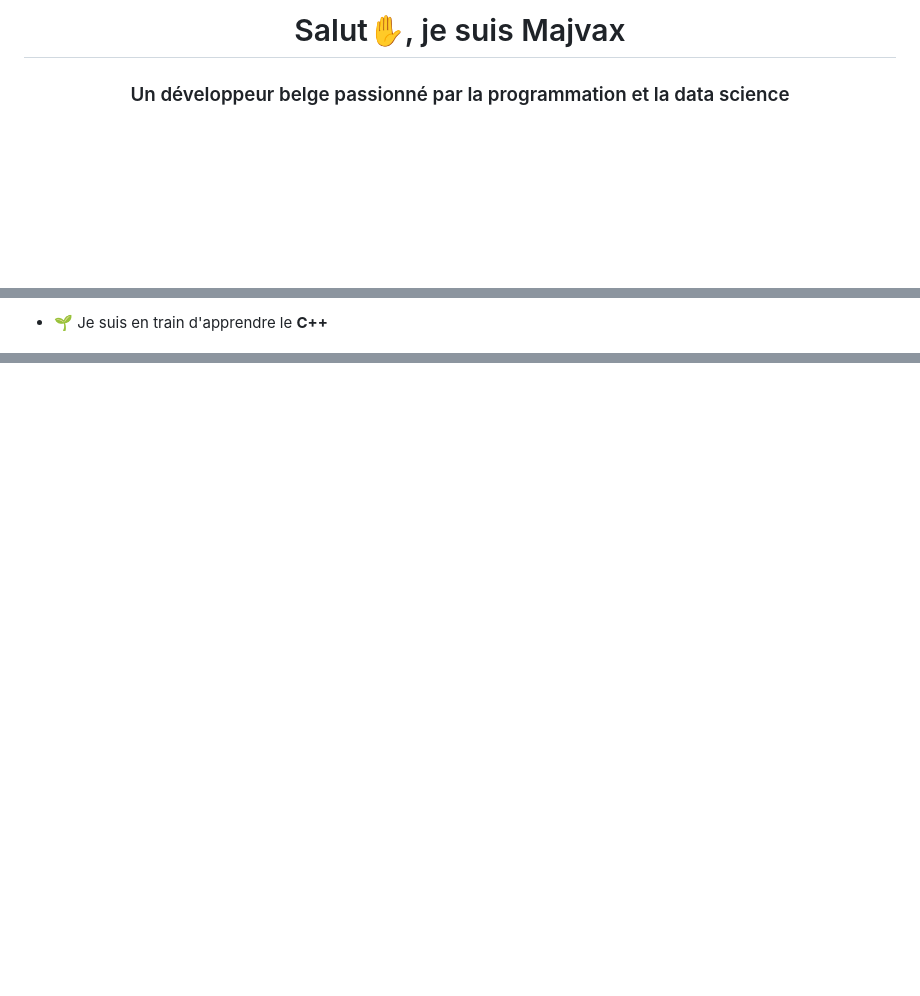
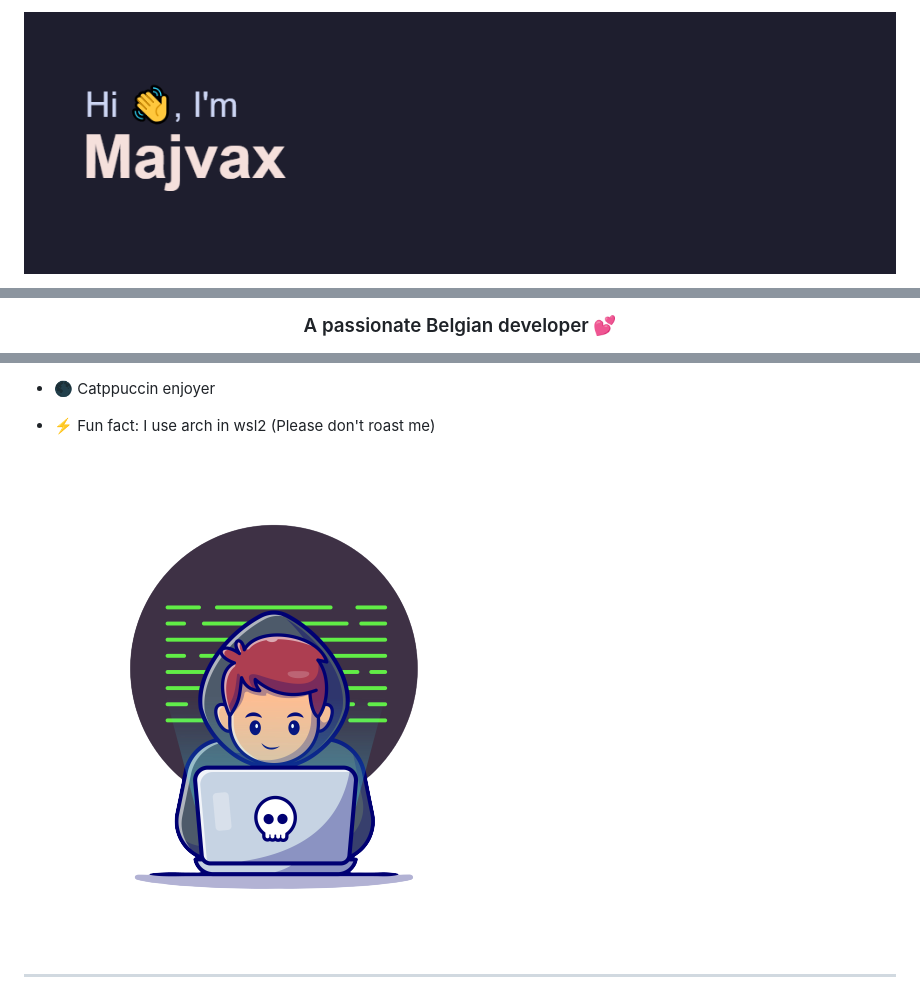
Before and after one commit to majvax/majvax, a Markdown page: README.md, 3 parts joined by grey strips. GitHub-like rendering; pictures changed too: image/banner.png (added); blank space fills up the shorter version.

```diff
--- a/README.md
+++ b/README.md
@@ -1,3 +1,4 @@
-<h1 align="center">Salut✋, je suis Majvax</h1>
-<h3 align="center">Un développeur belge passionné par la programmation et la data science</h3>
+<div align="center">
+    <img src="./image/header.png"/>
+</div>
 
@@ -7,4 +6,4 @@
 
 
-- 🌱 Je suis en train d'apprendre le **C++**
+<h3 align="center">A passionate Belgian developer 💕</h3>
 
@@ -14,0 +25,14 @@
+- 🌑 Catppuccin enjoyer
+
+
+- ⚡ Fun fact: I use arch in wsl2 (Please don't roast me)
+
+</div>
+<div>
+<img src="./image/banner.png">
+</div>
+</div>
+
+<hr>
+
+
```
Also changed, not shown: other parts of README.md (+23 -6 lines), image/header.png (renamed from header.png).
